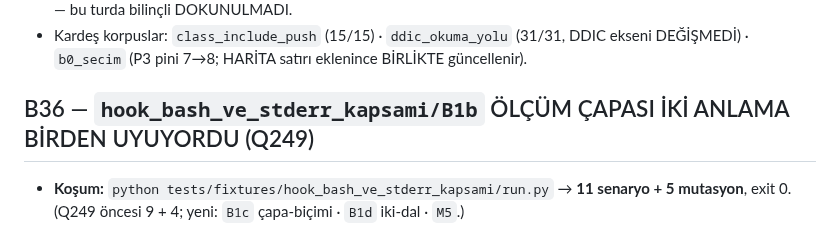
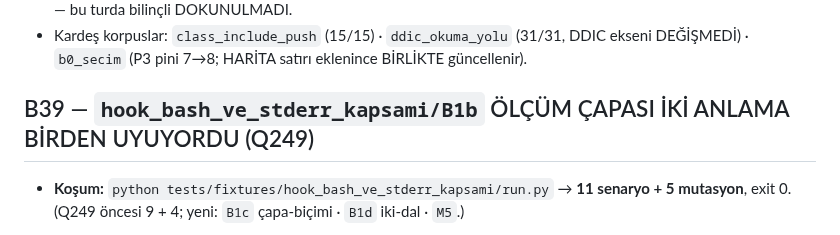
Before and after one commit to ix-works/DEV_CORE, a Markdown page: governance/infra-test-recipes.md, the part around the change. GitHub-like rendering.

Commit message:
docs(recipes): Q249 recetesi B36 -> B39 (uc paralel tur ayni numarayi kullanmisti)
B35..B39 ardisikligi geri kuruldu: B36 Q232/Q250/Q254 · B37 Q234/Q237 ·
B38 Q217/Q221 · B39 Q249.

```diff
--- a/governance/infra-test-recipes.md
+++ b/governance/infra-test-recipes.md
@@ -1925,7 +1925,7 @@ dosya" diye sayılır ve C2 (meşru yeşil) SAHTE-KIRMIZI olur. Kusur değil, ku
   `/source/main`'i hâlâ kendi içlerinde ekliyor — bu turda bilinçli DOKUNULMADI.
 - Kardeş korpuslar: `class_include_push` (15/15) · `ddic_okuma_yolu` (31/31, DDIC ekseni
   DEĞİŞMEDİ) · `b0_secim` (P3 pini 7→8; HARİTA satırı eklenince BİRLİKTE güncellenir).
-## B36 — `hook_bash_ve_stderr_kapsami/B1b` ÖLÇÜM ÇAPASI İKİ ANLAMA BİRDEN UYUYORDU (Q249)
+## B39 — `hook_bash_ve_stderr_kapsami/B1b` ÖLÇÜM ÇAPASI İKİ ANLAMA BİRDEN UYUYORDU (Q249)
 
 - **Koşum:** `python tests/fixtures/hook_bash_ve_stderr_kapsami/run.py` → **11 senaryo + 5
   mutasyon**, exit 0. (Q249 öncesi 9 + 4; yeni: `B1c` çapa-biçimi · `B1d` iki-dal · `M5`.)
```
